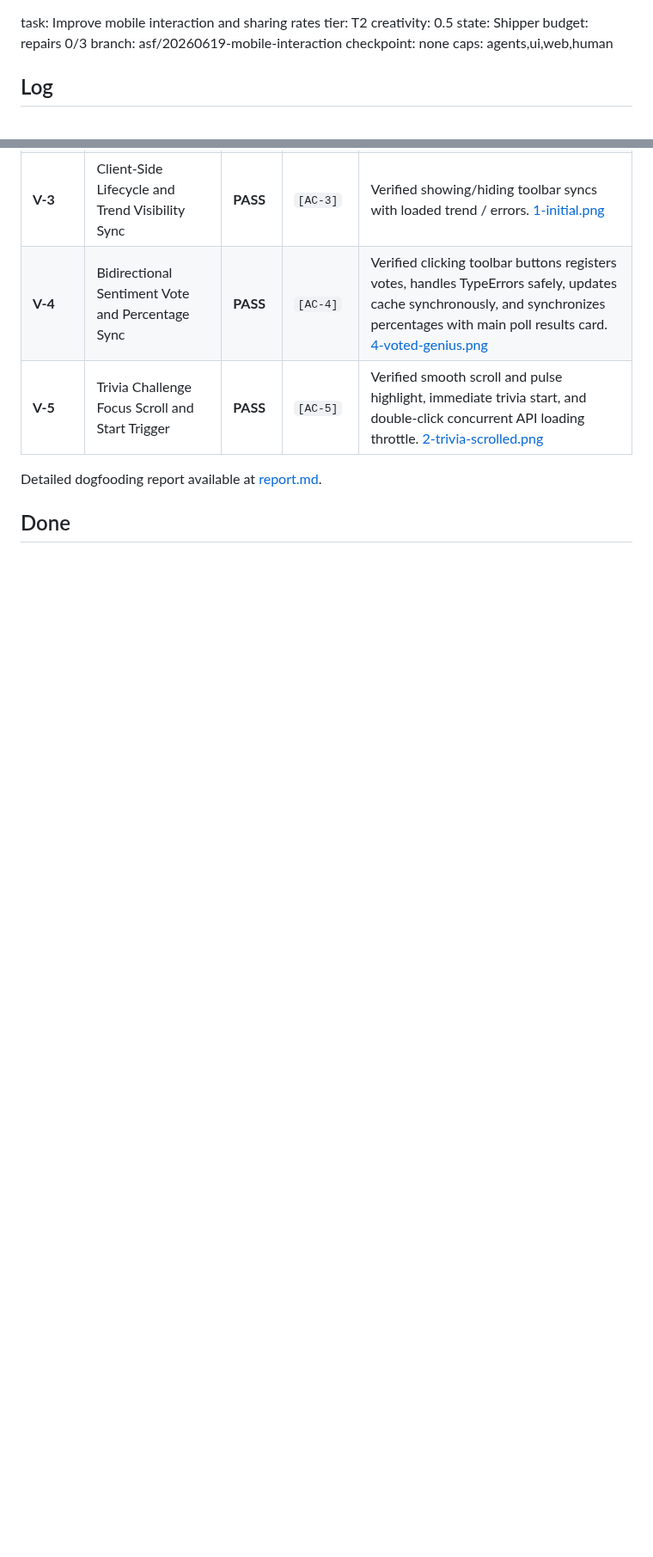
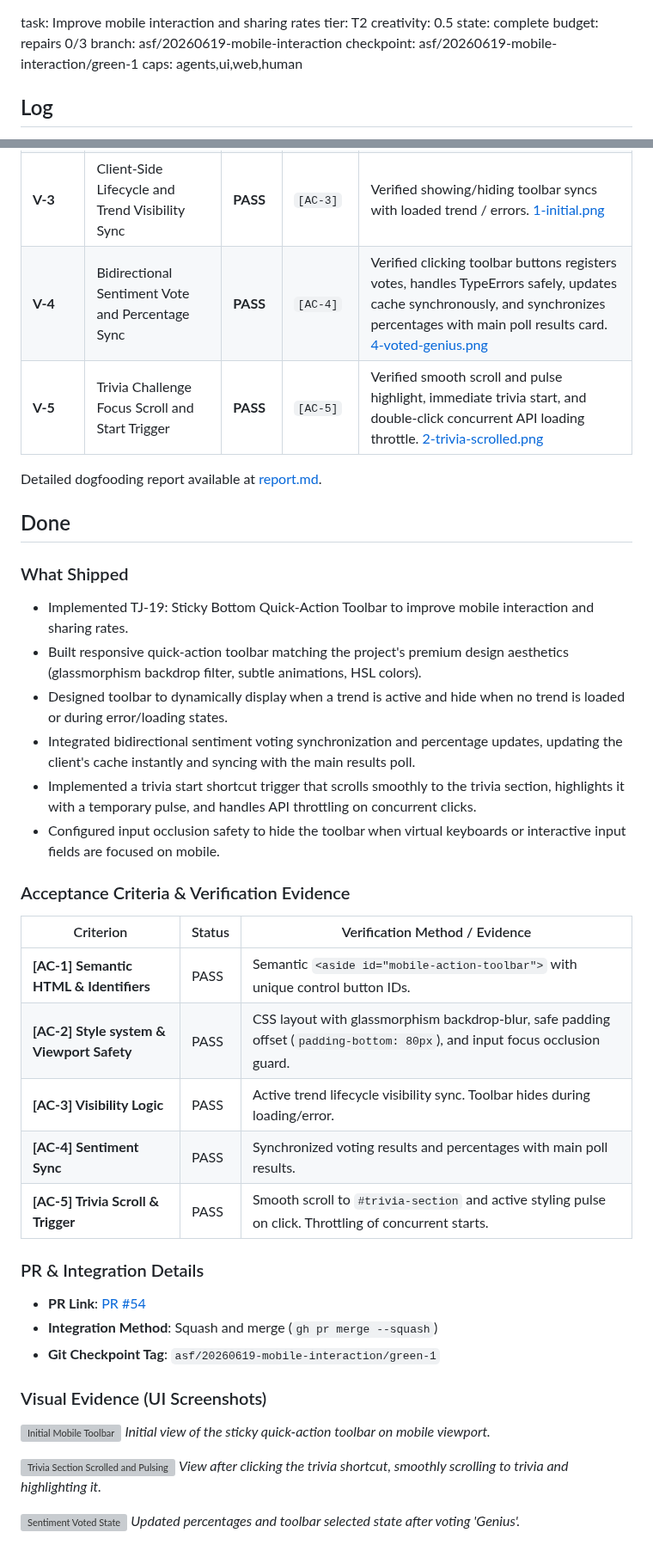
Before and after one commit to coskunarif/trend-jacker, a Markdown page: RUN.md, 2 parts joined by grey strips. Shown at 86% size. Rendered like a GitHub page; blank space fills up the shorter version; grey boxes are pictures that could not be loaded.

Commit message:
docs: close run, update state, checkpoint, and lessons

```diff
--- a/RUN.md
+++ b/RUN.md
@@ -1,6 +1,6 @@
 task: Improve mobile interaction and sharing rates  tier: T2   creativity: 0.5
-state: Shipper                budget: repairs 0/3
-branch: asf/20260619-mobile-interaction          checkpoint: none
+state: complete               budget: repairs 0/3
+branch: asf/20260619-mobile-interaction          checkpoint: asf/20260619-mobile-interaction/green-1
 caps: agents,ui,web,human
 
 ## Log
@@ -66,3 +62,34 @@ All checks passed successfully.
 Detailed dogfooding report available at [report.md](file:///home/ubuntuadmin/projects/trend-jacker/dogfood-output/20260619-mobile-interaction/report.md).
 
 ## Done
+### What Shipped
+- Implemented TJ-19: Sticky Bottom Quick-Action Toolbar to improve mobile interaction and sharing rates.
+- Built responsive quick-action toolbar matching the project's premium design aesthetics (glassmorphism backdrop filter, subtle animations, HSL colors).
+- Designed toolbar to dynamically display when a trend is active and hide when no trend is loaded or during error/loading states.
+- Integrated bidirectional sentiment voting synchronization and percentage updates, updating the client's cache instantly and syncing with the main results poll.
+- Implemented a trivia start shortcut trigger that scrolls smoothly to the trivia section, highlights it with a temporary pulse, and handles API throttling on concurrent clicks.
+- Configured input occlusion safety to hide the toolbar when virtual keyboards or interactive input fields are focused on mobile.
+
+### Acceptance Criteria & Verification Evidence
+| Criterion | Status | Verification Method / Evidence |
+|-----------|--------|--------------------------------|
+| **[AC-1] Semantic HTML & Identifiers** | PASS | Semantic `<aside id="mobile-action-toolbar">` with unique control button IDs. |
+| **[AC-2] Style system & Viewport Safety** | PASS | CSS layout with glassmorphism backdrop-blur, safe padding offset (`padding-bottom: 80px`), and input focus occlusion guard. |
+| **[AC-3] Visibility Logic** | PASS | Active trend lifecycle visibility sync. Toolbar hides during loading/error. |
+| **[AC-4] Sentiment Sync** | PASS | Synchronized voting results and percentages with main poll results. |
+| **[AC-5] Trivia Scroll & Trigger** | PASS | Smooth scroll to `#trivia-section` and active styling pulse on click. Throttling of concurrent starts. |
+
+### PR & Integration Details
+- **PR Link**: [PR #54](https://github.com/coskunarif/trend-jacker/pull/54)
+- **Integration Method**: Squash and merge (`gh pr merge --squash`)
+- **Git Checkpoint Tag**: `asf/20260619-mobile-interaction/green-1`
+
+### Visual Evidence (UI Screenshots)
+![Initial Mobile Toolbar](file:///home/ubuntuadmin/projects/trend-jacker/dogfood-output/20260619-mobile-interaction/screenshots/1-initial.png)
+*Initial view of the sticky quick-action toolbar on mobile viewport.*
+
+![Trivia Section Scrolled and Pulsing](file:///home/ubuntuadmin/projects/trend-jacker/dogfood-output/20260619-mobile-interaction/screenshots/2-trivia-scrolled.png)
+*View after clicking the trivia shortcut, smoothly scrolling to trivia and highlighting it.*
+
+![Sentiment Voted State](file:///home/ubuntuadmin/projects/trend-jacker/dogfood-output/20260619-mobile-interaction/screenshots/4-voted-genius.png)
+*Updated percentages and toolbar selected state after voting 'Genius'.*
```
Also changed, not shown: other parts of RUN.md (+1 -5 lines), LESSONS.md (+1 -0 lines).
